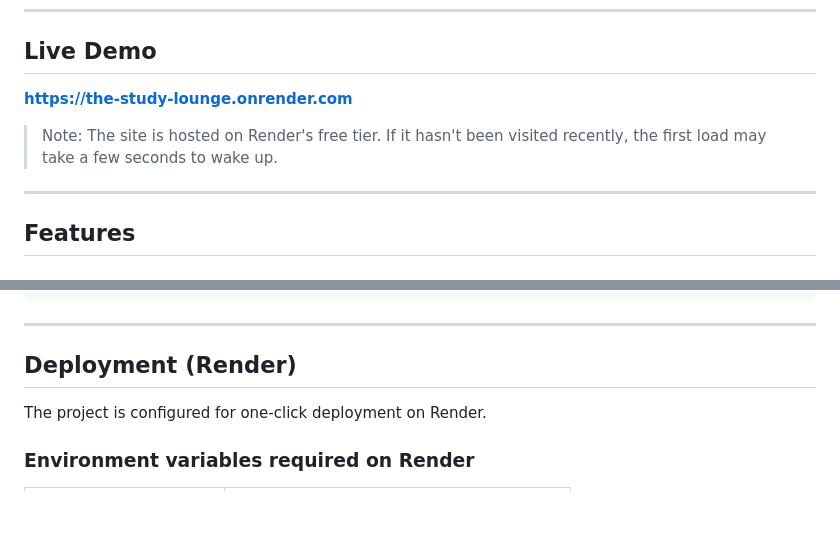
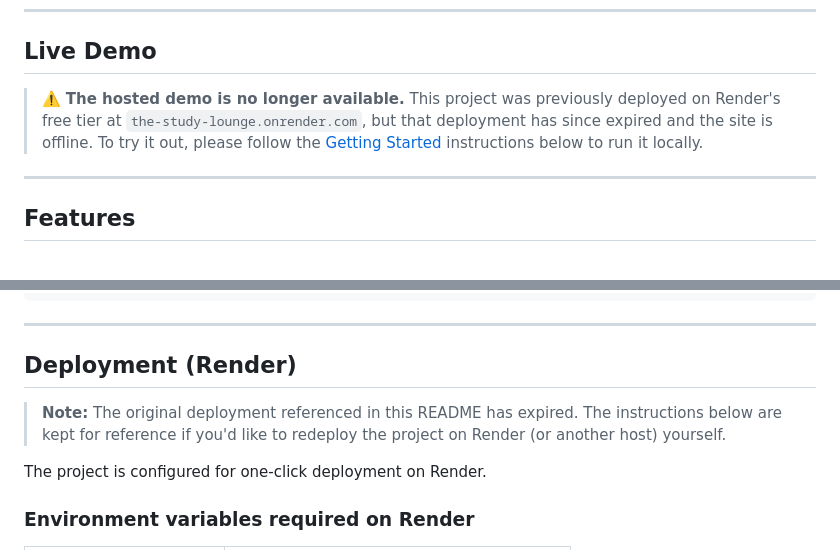
Before and after one commit to Jenna-LHW/The-Study-Lounge, a Markdown page: README.md, 2 parts joined by grey strips. Drawn GitHub-style; blank space fills up the shorter version.

```diff
--- a/README.md
+++ b/README.md
@@ -10,9 +10,7 @@ A computer science focused study platform built for SC, HSC and BSc Computer Sci
 
 ## Live Demo
 
- **[https://the-study-lounge.onrender.com](https://the-study-lounge.onrender.com)**
-
-> Note: The site is hosted on Render's free tier. If it hasn't been visited recently, the first load may take a few seconds to wake up.
+> ⚠️ **The hosted demo is no longer available.** This project was previously deployed on Render's free tier at `the-study-lounge.onrender.com`, but that deployment has since expired and the site is offline. To try it out, please follow the [Getting Started](#getting-started-local-development) instructions below to run it locally.
 
 ---
 
@@ -201,6 +199,8 @@ User
 
 ## Deployment (Render)
 
+> **Note:** The original deployment referenced in this README has expired. The instructions below are kept for reference if you'd like to redeploy the project on Render (or another host) yourself.
+
 The project is configured for one-click deployment on Render.
 
 ### Environment variables required on Render
```
